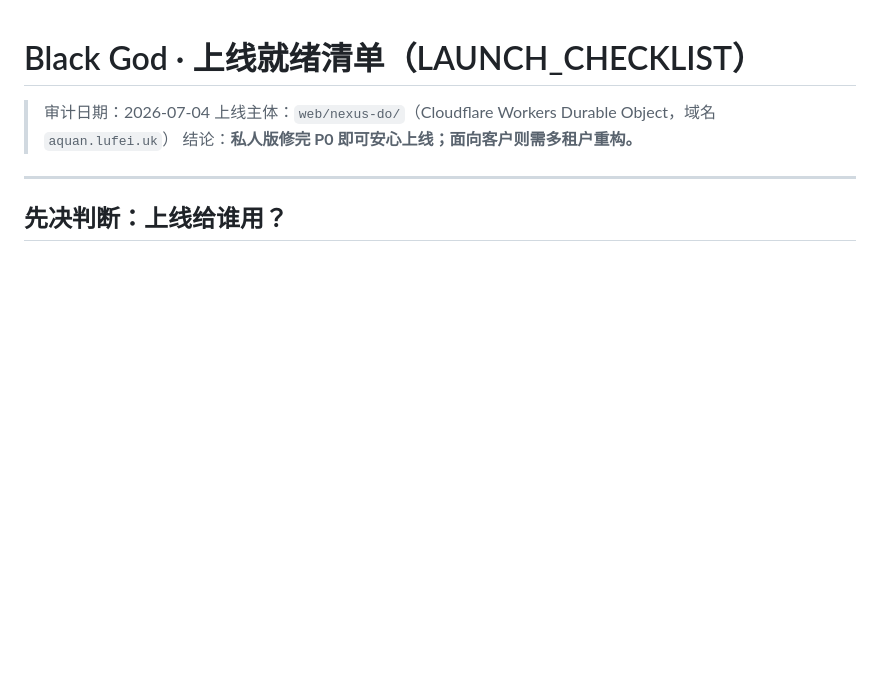
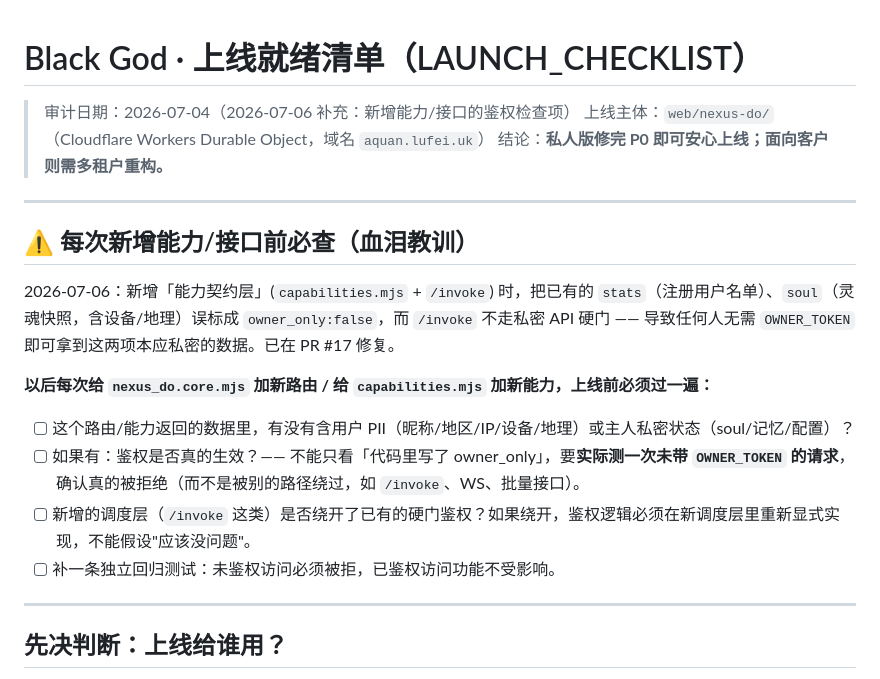
Before and after one commit to zhumingjie0223-cyber/BlackGod-Nexus, a Markdown page: LAUNCH_CHECKLIST.md, the part around the change. GitHub-like rendering; blank space fills up the shorter version.

Commit message:
docs: 补充新增能力/接口的鉴权检查清单 (#18)
记录 PR #17 修的 stats/soul 未鉴权泄露的根因和检查方法，
避免以后加新路由/新能力时重复踩坑。


Claude-Session: https://claude.ai/code/session_01XfCQtWVzUPMsWKSw7hmzks

Co-authored-by: Claude <noreply@anthropic.com>

```diff
--- a/LAUNCH_CHECKLIST.md
+++ b/LAUNCH_CHECKLIST.md
@@ -1,8 +1,23 @@
 # Black God · 上线就绪清单（LAUNCH_CHECKLIST）
 
-> 审计日期：2026-07-04
+> 审计日期：2026-07-04（2026-07-06 补充：新增能力/接口的鉴权检查项）
 > 上线主体：`web/nexus-do/`（Cloudflare Workers Durable Object，域名 `aquan.lufei.uk`）
 > 结论：**私人版修完 P0 即可安心上线；面向客户则需多租户重构。**
+
+---
+
+## ⚠️ 每次新增能力/接口前必查（血泪教训）
+
+2026-07-06：新增「能力契约层」(`capabilities.mjs` + `/invoke`) 时，把已有的
+`stats`（注册用户名单）、`soul`（灵魂快照，含设备/地理）误标成
+`owner_only:false`，而 `/invoke` 不走私密 API 硬门 —— 导致任何人无需
+`OWNER_TOKEN` 即可拿到这两项本应私密的数据。已在 PR #17 修复。
+
+**以后每次给 `nexus_do.core.mjs` 加新路由 / 给 `capabilities.mjs` 加新能力，上线前必须过一遍：**
+- [ ] 这个路由/能力返回的数据里，有没有含用户 PII（昵称/地区/IP/设备/地理）或主人私密状态（soul/记忆/配置）？
+- [ ] 如果有：鉴权是否真的生效？—— 不能只看「代码里写了 owner_only」，要**实际测一次未带 `OWNER_TOKEN` 的请求**，确认真的被拒绝（而不是被别的路径绕过，如 `/invoke`、WS、批量接口）。
+- [ ] 新增的调度层（`/invoke` 这类）是否绕开了已有的硬门鉴权？如果绕开，鉴权逻辑必须在新调度层里重新显式实现，不能假设"应该没问题"。
+- [ ] 补一条独立回归测试：未鉴权访问必须被拒，已鉴权访问功能不受影响。
 
 ---
 
```
